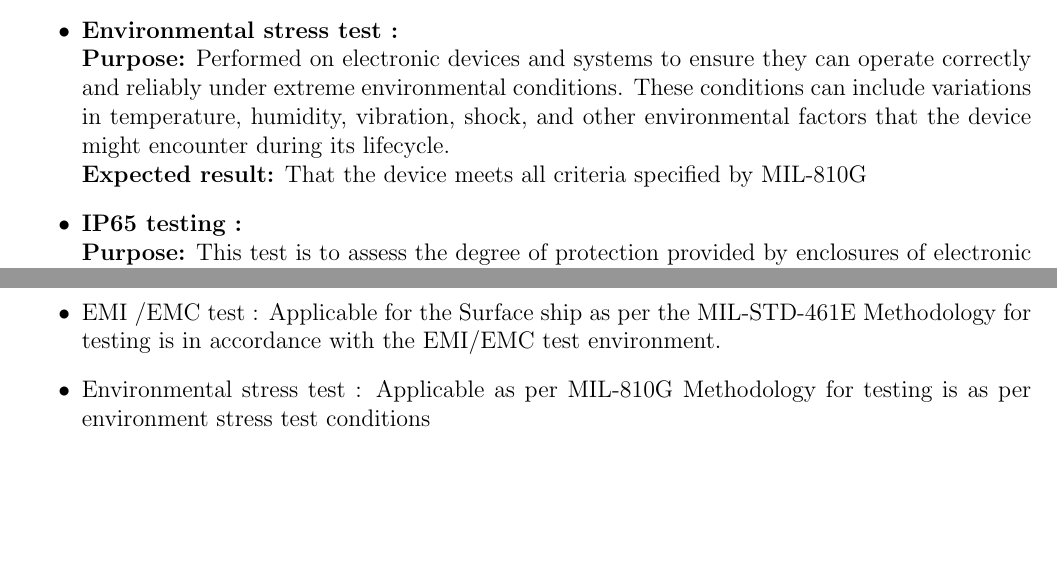
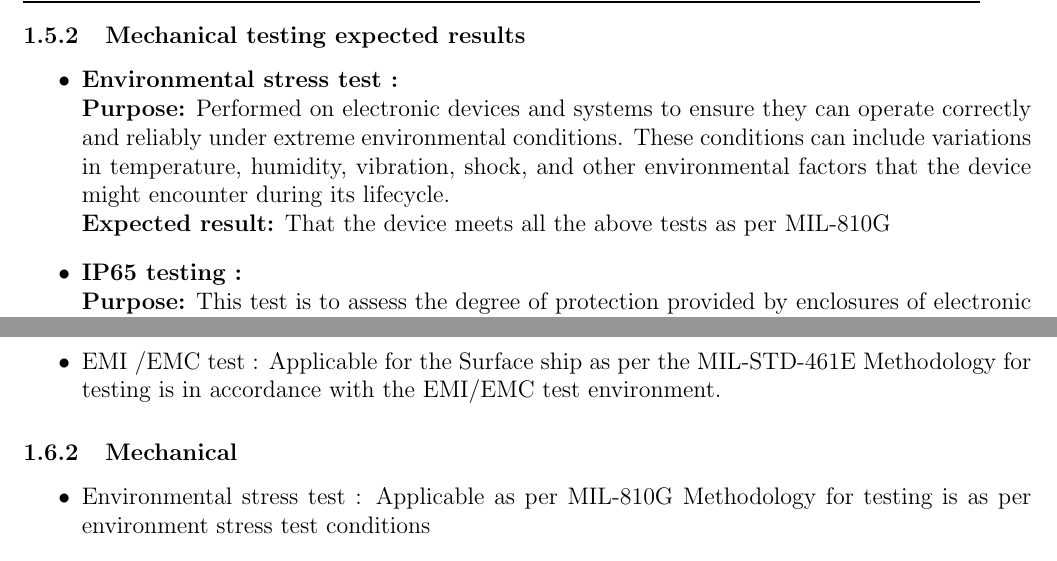
Before and after one commit to mhd-asif-dev/meos_dev_test_plan, a LaTeX document (development_and_test_plan.tex): two parts of pages 9 and 10 of 12 before the commit and two parts of pages 8 and 9 of 11 after it, joined at a grey line, cut at the place of the change, the shorter picture padded with empty space. Compiled offline with pdfLaTeX.

Commit message:
added some mechanical details need to add more

```diff
--- a/development_and_test_plan.tex
+++ b/development_and_test_plan.tex
@@ -262,18 +264,21 @@
 		\item \textbf{EMI /EMC test: }\\
 		\textbf {Purpose:} This test is to ensure that electronic devices operate correctly in their intended environment without causing or being affected by unwanted electromagnetic interference.\\
 		\textbf {Expected result:}  That the device meets all emission limits and immunity criteria specified by MIL-STD-461E.
+
+
+	\end{itemize}
+
+	\subsubsection{Mechanical testing expected results}
+
+	\begin{itemize}
 		\item \textbf{Environmental stress test : } \\
 		\textbf{Purpose:} 	Performed on electronic devices and systems to ensure they can operate correctly and reliably under extreme environmental conditions. These conditions can include variations in temperature, humidity, vibration, shock, and other environmental factors that the device might encounter during its lifecycle.\\
-		\textbf {Expected result:} That the device meets all criteria specified by MIL-810G
+		\textbf {Expected result:} That the device meets all the above tests as per  MIL-810G
 		\item \textbf{IP65 testing : }\\
 		\textbf {Purpose:} This test is to assess the degree of protection provided by enclosures of electronic and electrical devices against the intrusion of solid objects and water.\\
 		\textbf {Expected result:}  That the device meets all criteria specified by IP65
-
 	\end{itemize}
 
-
-
-%	\end{itemize}
 	\subsubsection{Software testing expected results}
 
 		\textbf{Unit testing :}
@@ -316,14 +321,17 @@ The expected result of system testing is to verify the entire software applicati
 		We will test the voltage protection conditions. Methodologie for testing is Manual testing
 		\item EMI /EMC test :
 		Applicable for the Surface ship as per the MIL-STD-461E Methodology for testing is in accordance with the EMI/EMC test environment.
-		\item Environmental stress test :
-		Applicable as per MIL-810G   Methodology for testing is as per environment stress test conditions
-		\item IP65 testing :
-		IP and Ingress Testing. Methodology for testing is as per IP test environment conditions
+
 
 
 	\end{itemize}
-
+	\subsubsection{Mechanical}
+	 \begin{itemize}
+	 	\item Environmental stress test :
+	 	Applicable as per MIL-810G   Methodology for testing is as per environment stress test conditions
+	 	\item IP65 testing :
+	 	IP and Ingress Testing. Methodology for testing is as per IP test environment conditions
+	 \end{itemize}
 	\subsubsection{Software }
 	Software development, testing includes unit testing, integration testing, and system testing. Unit testing verifies individual software modules by providing specific inputs and checking if the outputs match the expected results. Integration and system testing focus on how these modules interact and ensure the entire software behaves correctly
 	\newline
```
Also changed, not shown: development_and_test_plan.pdf, development_and_test_plan.tex (14 more changed lines), 5 other files.
